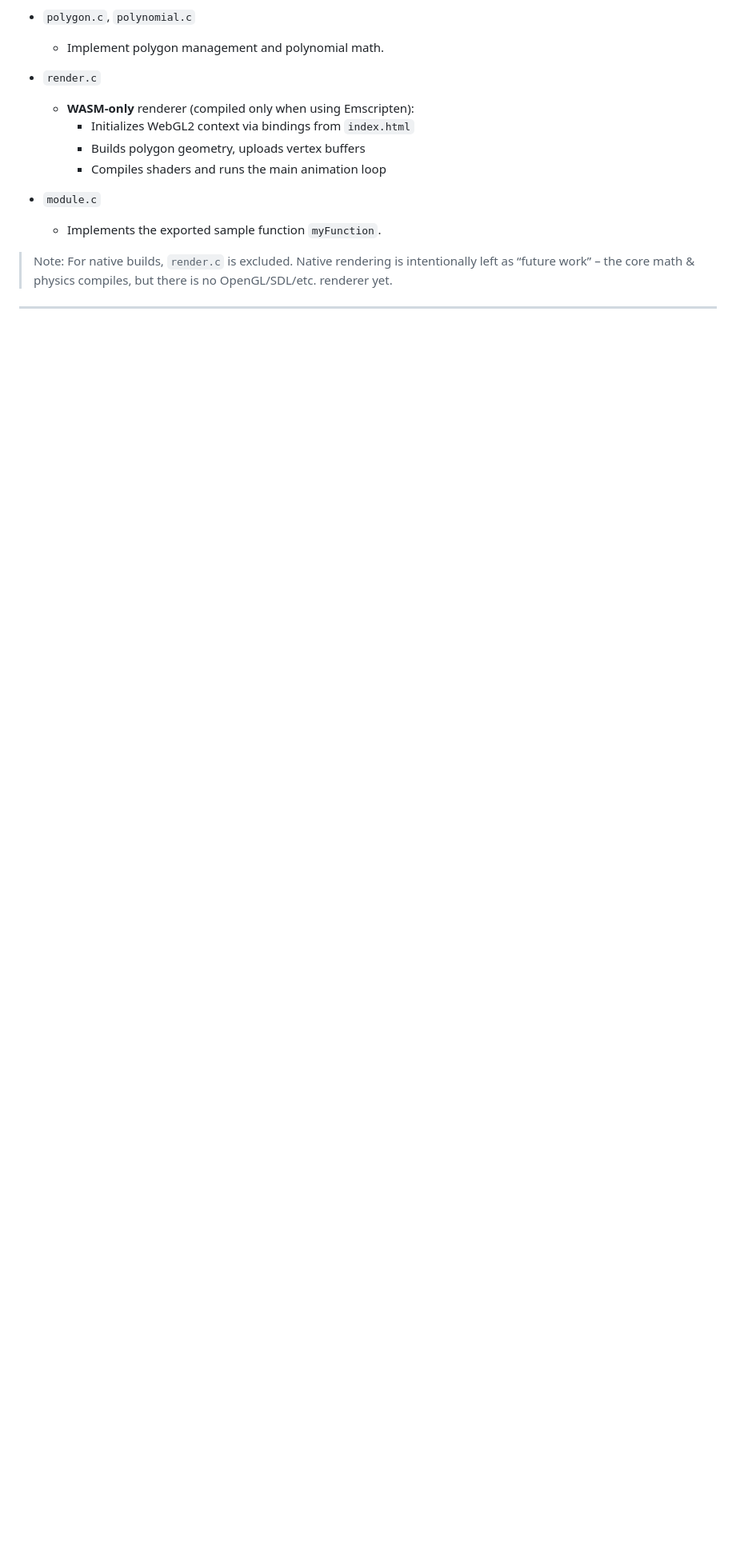
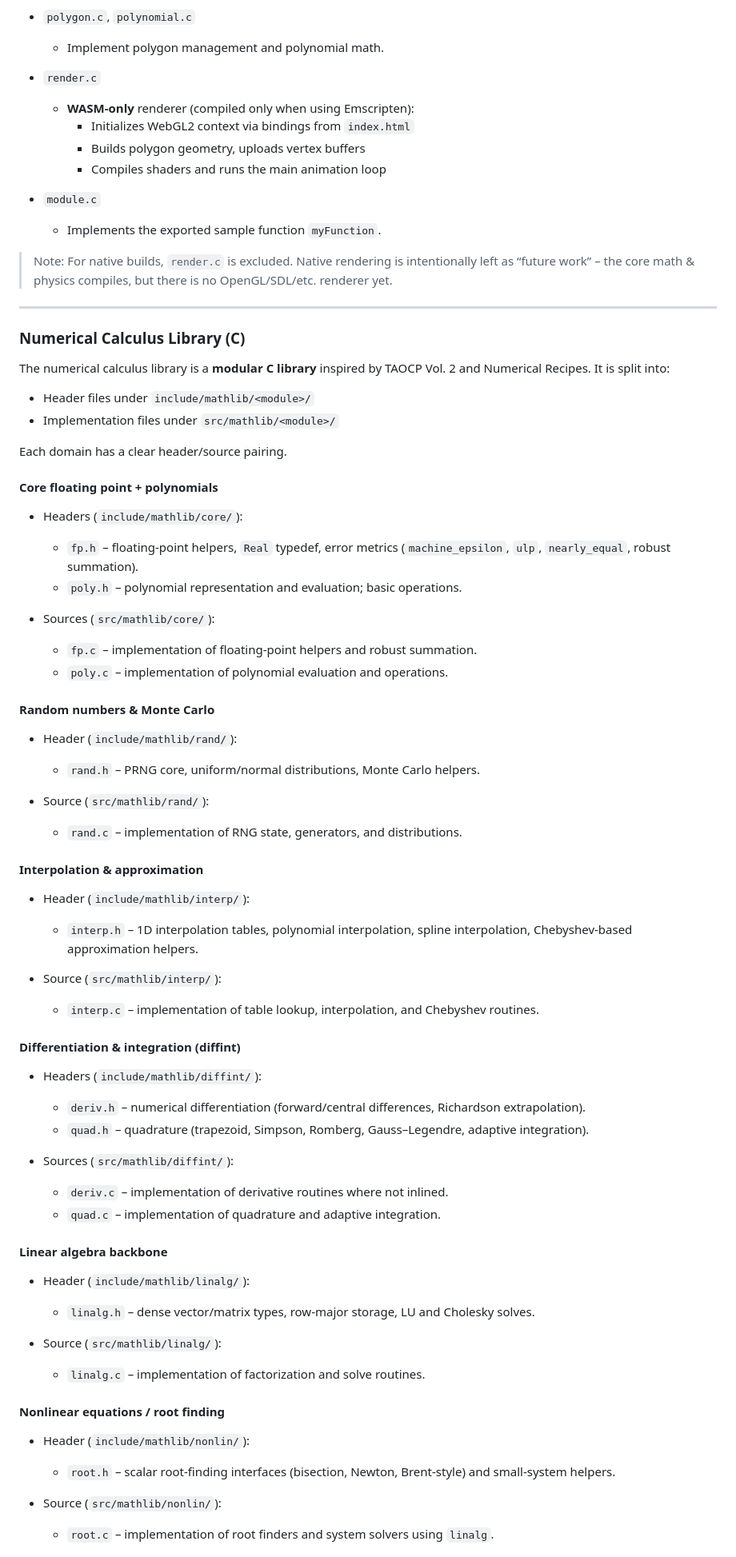
Before and after one commit to Notoriousjayy/WASM, a Markdown page: readme.md, the part around the change printed below. Shown: that part at 80% size. Rendered like a GitHub page; blank space fills up the shorter version.

```diff
--- a/readme.md
+++ b/readme.md
@@ -118,3 +123,64 @@ Implementation files (under `src/`):
 
 ---
 
+### Numerical Calculus Library (C)
+
+The numerical calculus library is a **modular C library** inspired by TAOCP Vol. 2 and Numerical Recipes. It is split into:
+
+- Header files under `include/mathlib/<module>/`
+- Implementation files under `src/mathlib/<module>/`
+
+Each domain has a clear header/source pairing.
+
+#### Core floating point + polynomials
+
+- Headers (`include/mathlib/core/`):
+  - `fp.h` – floating-point helpers, `Real` typedef, error metrics (`machine_epsilon`, `ulp`, `nearly_equal`, robust summation).
+  - `poly.h` – polynomial representation and evaluation; basic operations.
+
+- Sources (`src/mathlib/core/`):
+  - `fp.c` – implementation of floating-point helpers and robust summation.
+  - `poly.c` – implementation of polynomial evaluation and operations.
+
+#### Random numbers & Monte Carlo
+
+- Header (`include/mathlib/rand/`):
+  - `rand.h` – PRNG core, uniform/normal distributions, Monte Carlo helpers.
+
+- Source (`src/mathlib/rand/`):
+  - `rand.c` – implementation of RNG state, generators, and distributions.
+
+#### Interpolation & approximation
+
+- Header (`include/mathlib/interp/`):
+  - `interp.h` – 1D interpolation tables, polynomial interpolation, spline interpolation, Chebyshev-based approximation helpers.
+
+- Source (`src/mathlib/interp/`):
+  - `interp.c` – implementation of table lookup, interpolation, and Chebyshev routines.
+
+#### Differentiation & integration (diffint)
+
+- Headers (`include/mathlib/diffint/`):
+  - `deriv.h` – numerical differentiation (forward/central differences, Richardson extrapolation).
+  - `quad.h` – quadrature (trapezoid, Simpson, Romberg, Gauss–Legendre, adaptive integration).
+
+- Sources (`src/mathlib/diffint/`):
+  - `deriv.c` – implementation of derivative routines where not inlined.
+  - `quad.c` – implementation of quadrature and adaptive integration.
+
+#### Linear algebra backbone
+
+- Header (`include/mathlib/linalg/`):
+  - `linalg.h` – dense vector/matrix types, row-major storage, LU and Cholesky solves.
+
+- Source (`src/mathlib/linalg/`):
+  - `linalg.c` – implementation of factorization and solve routines.
+
+#### Nonlinear equations / root finding
+
+- Header (`include/mathlib/nonlin/`):
+  - `root.h` – scalar root-finding interfaces (bisection, Newton, Brent-style) and small-system helpers.
+
+- Source (`src/mathlib/nonlin/`):
+  - `root.c` – implementation of root finders and system solvers using `linalg`.
+
```
Also changed, not shown: other parts of readme.md (+63 -6 lines).
